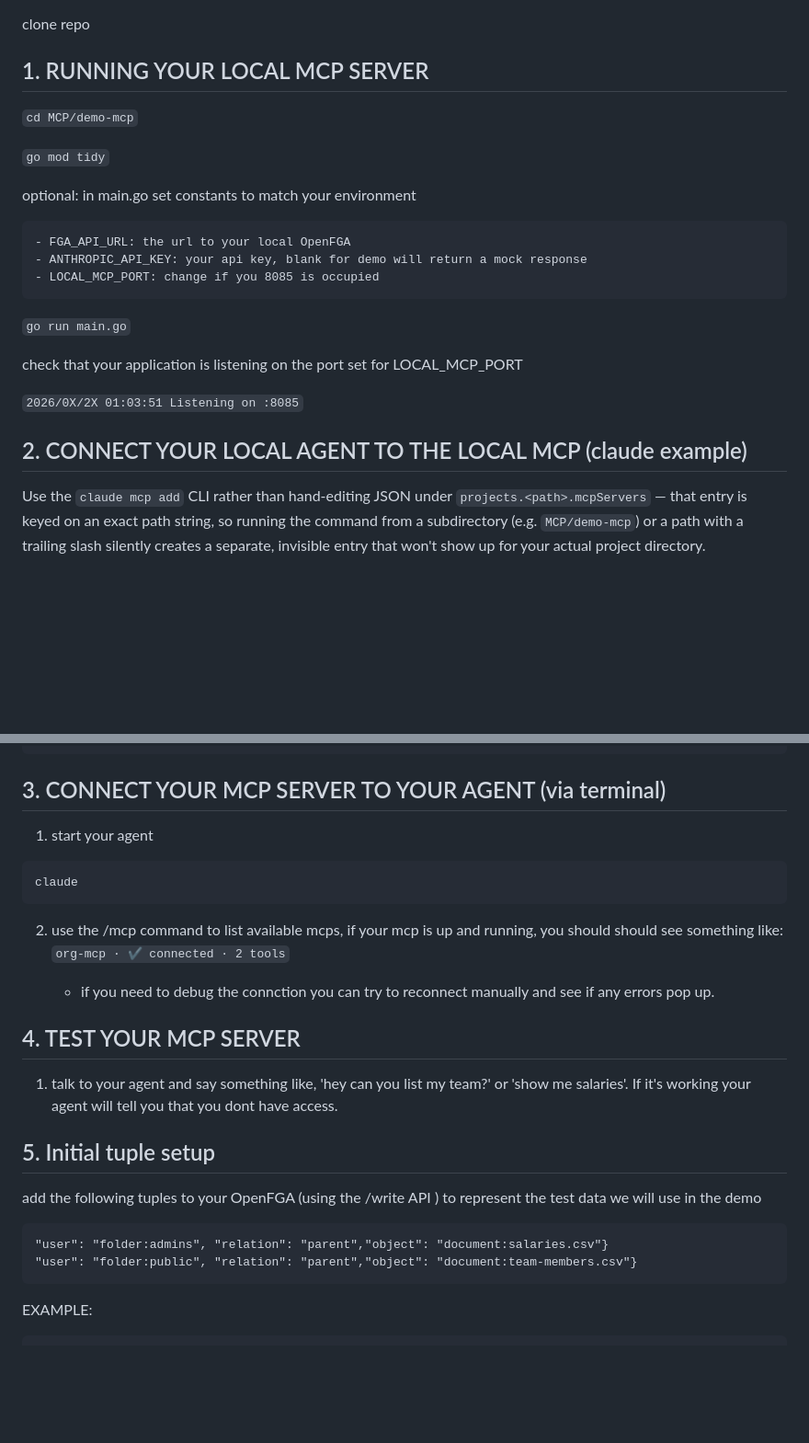
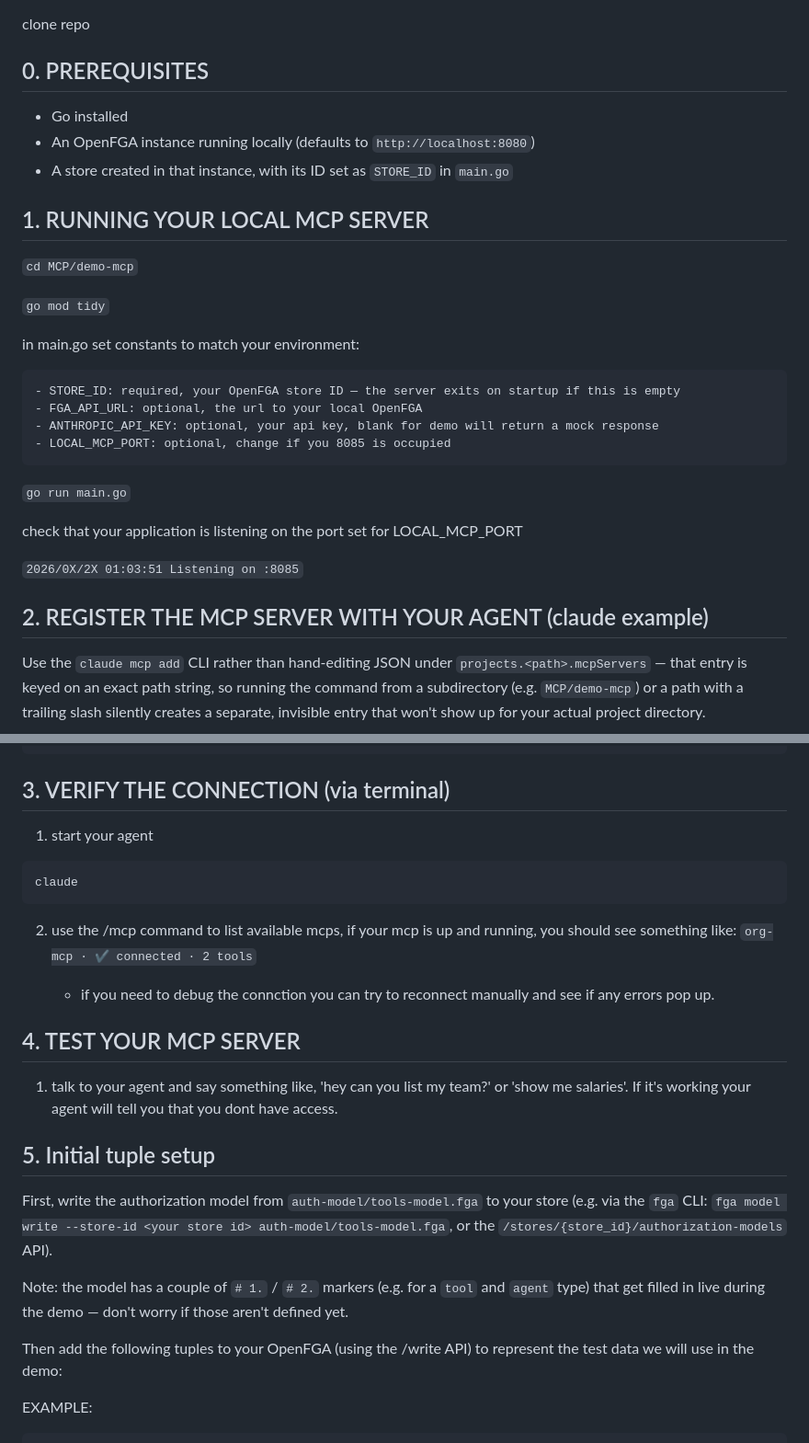
Before and after one commit to terenzio/OpenFGADemo, a Markdown page: MCP/demo-mcp/README.md, 2 parts joined by grey strips. Shown at 92% size. GitHub-like rendering; blank space fills up the shorter version.

Commit message:
clean up read me

````diff
--- a/MCP/demo-mcp/README.md
+++ b/MCP/demo-mcp/README.md
@@ -1,16 +1,21 @@
 clone repo
 
-## 1.  RUNNING YOUR LOCAL MCP SERVER
+## 0. PREREQUISITES
+- Go installed
+- An OpenFGA instance running locally (defaults to `http://localhost:8080`)
+- A store created in that instance, with its ID set as `STORE_ID` in `main.go`
+
+## 1. RUNNING YOUR LOCAL MCP SERVER
 `cd MCP/demo-mcp`
 
 `go mod tidy`
 
-optional:
-    in main.go set constants to match your environment
+in main.go set constants to match your environment:
 
-    - FGA_API_URL: the url to your local OpenFGA
-    - ANTHROPIC_API_KEY: your api key, blank for demo will return a mock response
-    - LOCAL_MCP_PORT: change if you 8085 is occupied
+    - STORE_ID: required, your OpenFGA store ID — the server exits on startup if this is empty
+    - FGA_API_URL: optional, the url to your local OpenFGA
+    - ANTHROPIC_API_KEY: optional, your api key, blank for demo will return a mock response
+    - LOCAL_MCP_PORT: optional, change if you 8085 is occupied
 
 
 `go run main.go`
@@ -20,7 +25,7 @@ check that your application is listening on the port set for LOCAL_MCP_PORT
 `2026/0X/2X 01:03:51 Listening on :8085`
 
 
-## 2. CONNECT YOUR LOCAL AGENT TO THE LOCAL MCP (claude example)
+## 2. REGISTER THE MCP SERVER WITH YOUR AGENT (claude example)
 
 Use the `claude mcp add` CLI rather than hand-editing JSON under `projects.<path>.mcpServers` — that entry is keyed on an exact path string, so running the command from a subdirectory (e.g. `MCP/demo-mcp`) or a path with a trailing slash silently creates a separate, invisible entry that won't show up for your actual project directory.
 
@@ -59,12 +64,12 @@ Alternative (manual edit): open `~/.claude.json` (`code ~/.claude.json`) and add
 }
 ```
 
-## 3. CONNECT YOUR MCP SERVER TO YOUR AGENT (via terminal)
+## 3. VERIFY THE CONNECTION (via terminal)
 1. start your agent
 ```
 claude
 ```
-2. use the /mcp command to list available mcps, if your mcp is up and running, you should should see something like:
+2. use the /mcp command to list available mcps, if your mcp is up and running, you should see something like:
    `org-mcp · ✔ connected · 2 tools`
 
    - if you need to debug the connction you can try to reconnect manually and see if any errors pop up.
@@ -75,13 +80,12 @@ claude
 If it's working your agent will tell you that you dont have access.
 
 ## 5. Initial tuple setup
-add the following tuples to your OpenFGA (using the /write API ) to represent the test data we will use in the demo
 
+First, write the authorization model from `auth-model/tools-model.fga` to your store (e.g. via the `fga` CLI: `fga model write --store-id <your store id> auth-model/tools-model.fga`, or the `/stores/{store_id}/authorization-models` API).
 
-```
-"user": "folder:admins", "relation": "parent","object": "document:salaries.csv"}
-"user": "folder:public", "relation": "parent","object": "document:team-members.csv"}
-```
+Note: the model has a couple of `# 1.` / `# 2.` markers (e.g. for a `tool` and `agent` type) that get filled in live during the demo — don't worry if those aren't defined yet.
+
+Then add the following tuples to your OpenFGA (using the /write API) to represent the test data we will use in the demo:
 
 EXAMPLE:
 ```
````
Also changed, not shown: other parts of MCP/demo-mcp/README.md (+10 -0 lines).
